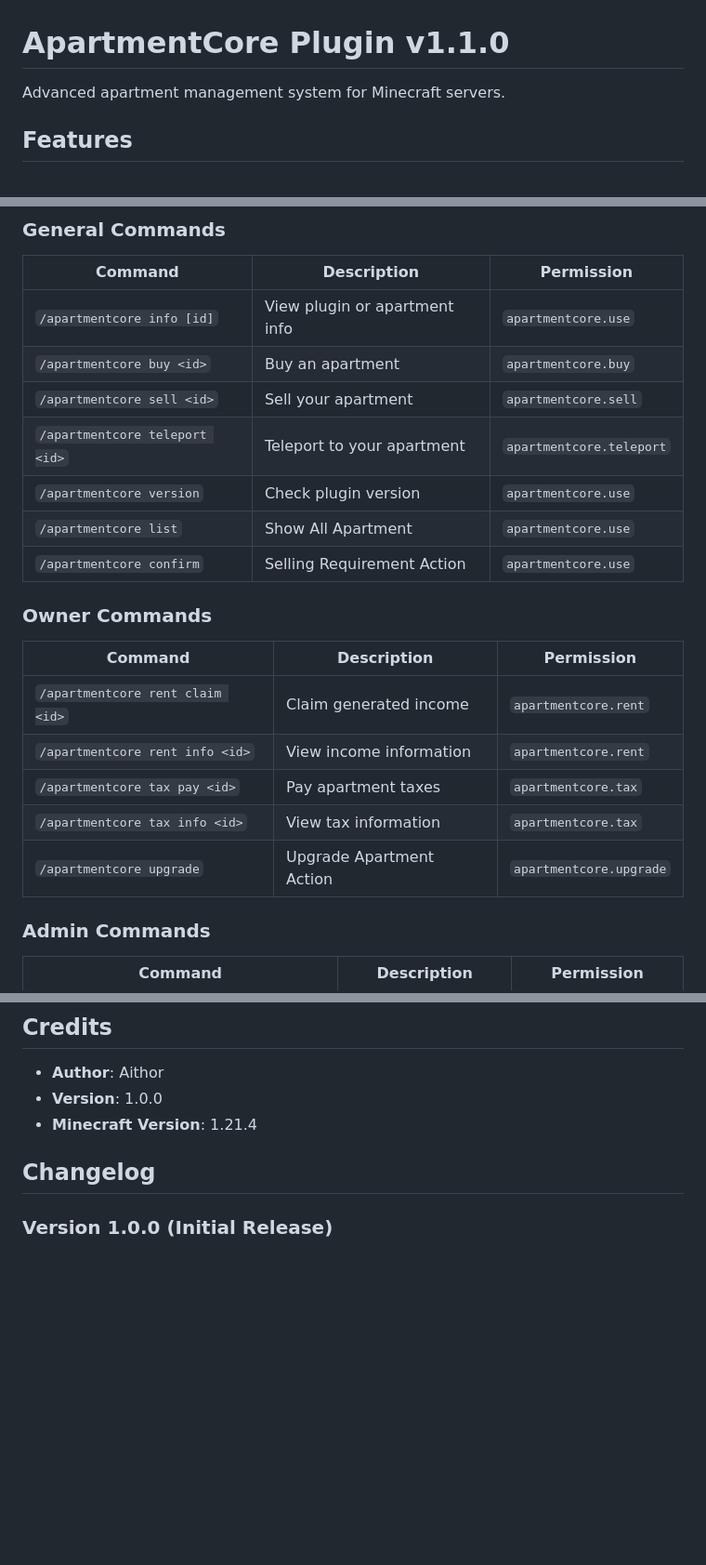
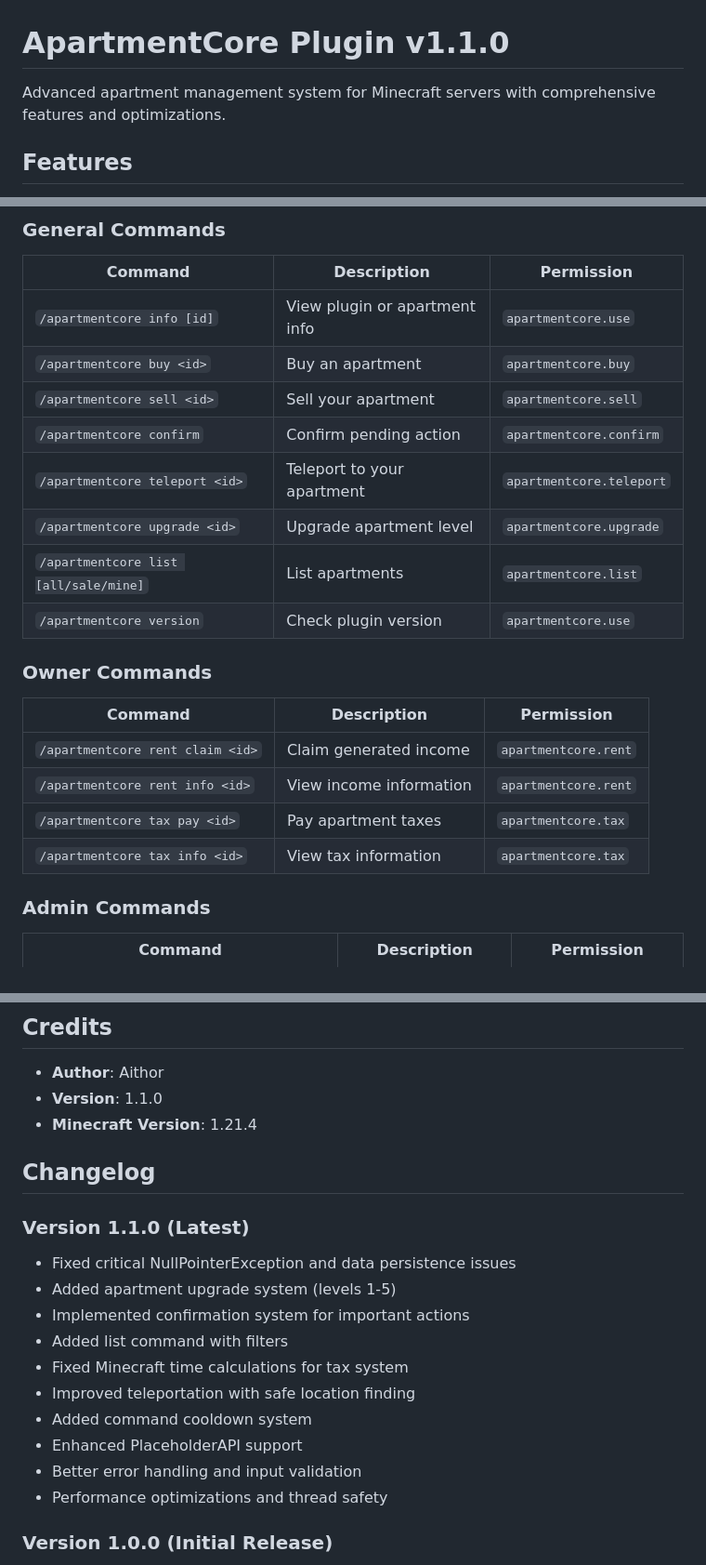
Before and after one commit to mzzaky/Apartment-Core, a Markdown page: README.md, 3 parts joined by grey strips. Shown: that part at 93% size. GitHub-like rendering; blank space fills up the shorter version.

```diff
--- a/README.md
+++ b/README.md
@@ -1,6 +1,6 @@
 # ApartmentCore Plugin v1.1.0
 
-Advanced apartment management system for Minecraft servers.
+Advanced apartment management system for Minecraft servers with comprehensive features and optimizations.
 
 ## Features
 
@@ -50,10 +50,11 @@ The compiled JAR will be in the `target` folder.
 | `/apartmentcore info [id]` | View plugin or apartment info | `apartmentcore.use` |
 | `/apartmentcore buy <id>` | Buy an apartment | `apartmentcore.buy` |
 | `/apartmentcore sell <id>` | Sell your apartment | `apartmentcore.sell` |
+| `/apartmentcore confirm` | Confirm pending action | `apartmentcore.confirm` |
 | `/apartmentcore teleport <id>` | Teleport to your apartment | `apartmentcore.teleport` |
+| `/apartmentcore upgrade <id>` | Upgrade apartment level | `apartmentcore.upgrade` |
+| `/apartmentcore list [all/sale/mine]` | List apartments | `apartmentcore.list` |
 | `/apartmentcore version` | Check plugin version | `apartmentcore.use` |
-| `/apartmentcore list` | Show All Apartment | `apartmentcore.use` |
-| `/apartmentcore confirm` | Selling Requirement Action | `apartmentcore.use` |
 
 ### Owner Commands
 | Command | Description | Permission |
@@ -62,7 +63,6 @@ The compiled JAR will be in the `target` folder.
 | `/apartmentcore rent info <id>` | View income information | `apartmentcore.rent` |
 | `/apartmentcore tax pay <id>` | Pay apartment taxes | `apartmentcore.tax` |
 | `/apartmentcore tax info <id>` | View tax information | `apartmentcore.tax` |
-| `/apartmentcore upgrade` | Upgrade Apartment Action | `apartmentcore.upgrade` |
 
 ### Admin Commands
 | Command | Description | Permission |
@@ -194,10 +197,22 @@ This plugin is proprietary software. All rights reserved.
 ## Credits
 
 - **Author**: Aithor
-- **Version**: 1.0.0
+- **Version**: 1.1.0
 - **Minecraft Version**: 1.21.4
 
 ## Changelog
+
+### Version 1.1.0 (Latest)
+- Fixed critical NullPointerException and data persistence issues
+- Added apartment upgrade system (levels 1-5)
+- Implemented confirmation system for important actions
+- Added list command with filters
+- Fixed Minecraft time calculations for tax system
+- Improved teleportation with safe location finding
+- Added command cooldown system
+- Enhanced PlaceholderAPI support
+- Better error handling and input validation
+- Performance optimizations and thread safety
 
 ### Version 1.0.0 (Initial Release)
 - Core apartment management system
```
Also changed, not shown: other parts of README.md (+3 -0 lines).
